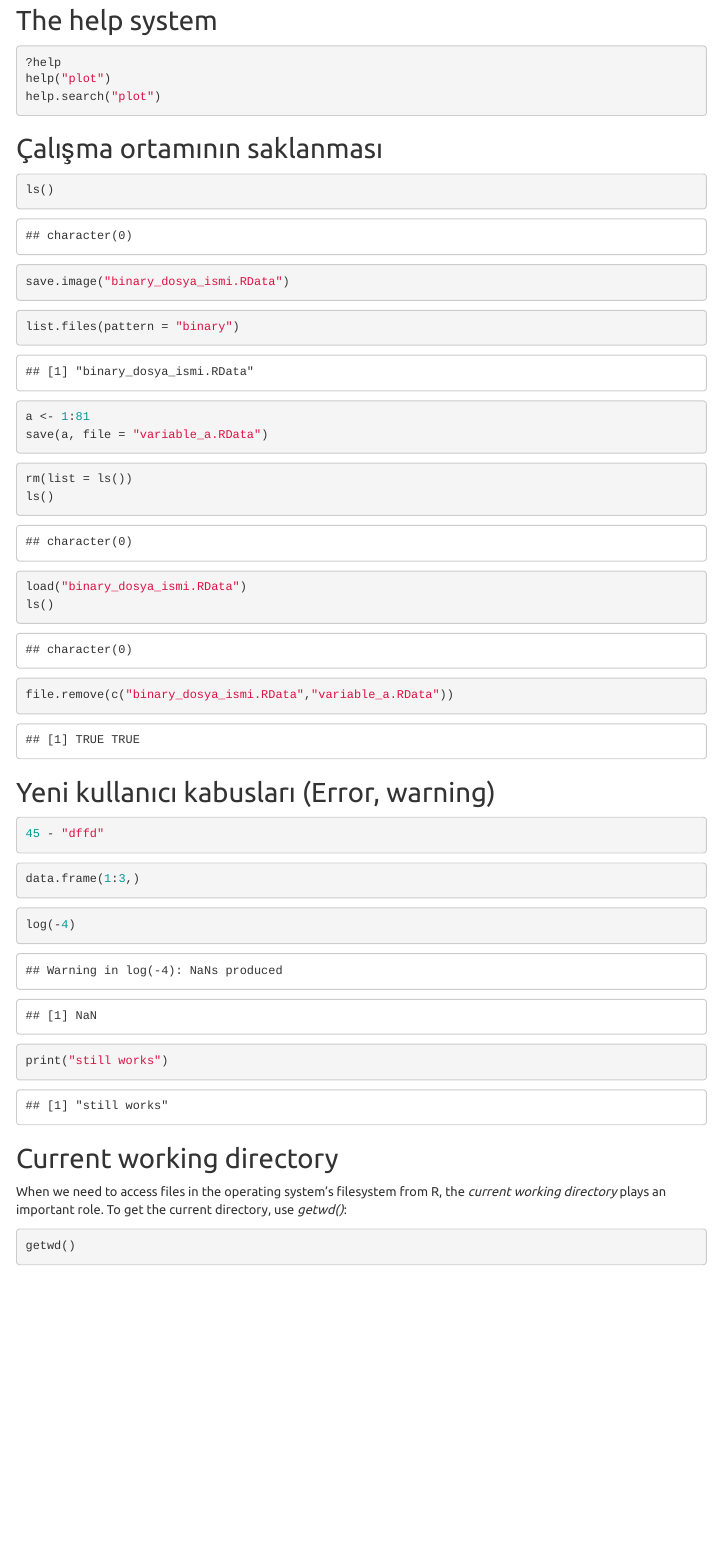
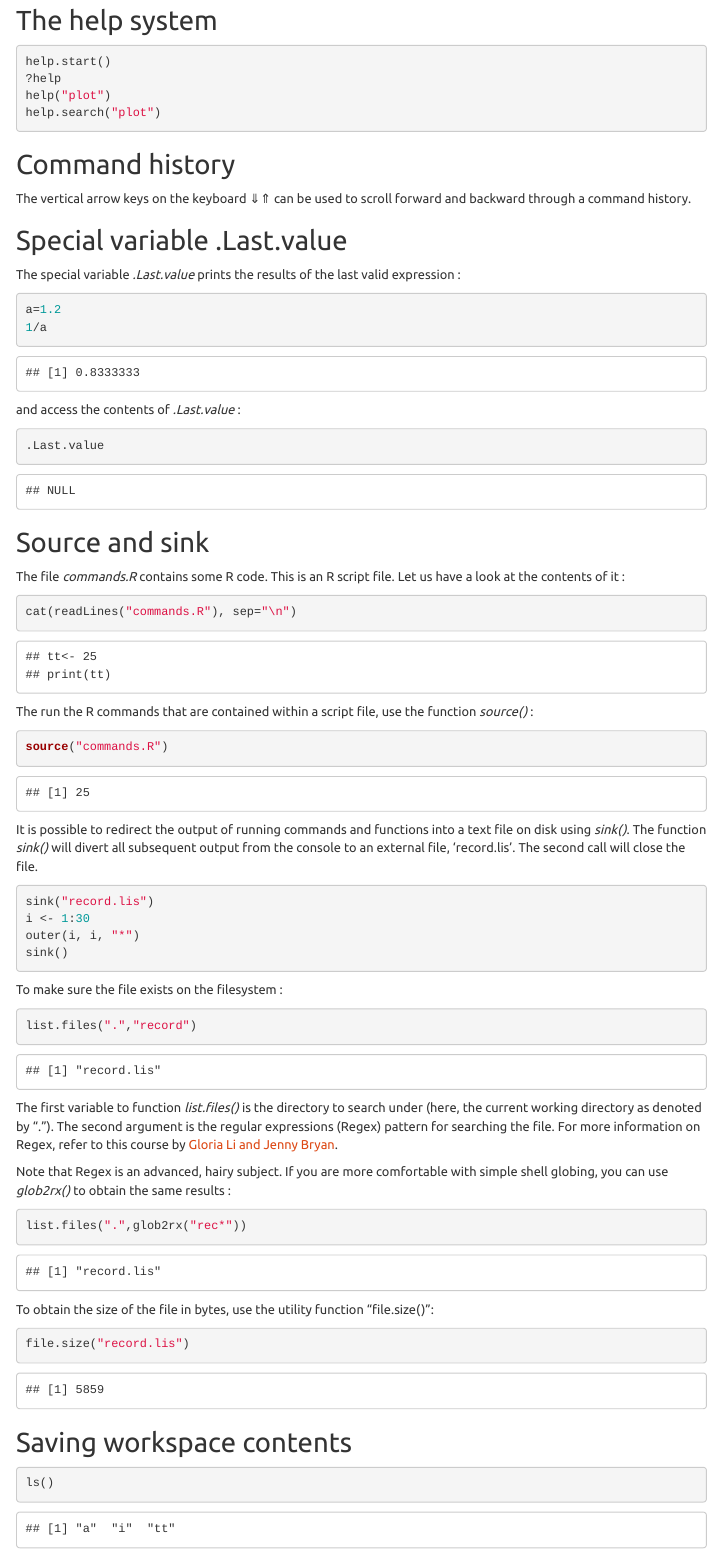
Before and after one commit to scizmeli/Red, an R Markdown document (Introduction-to-r-programming.Rmd): the page in a window 1100 px wide, from 260 px down before the commit and from 290 px down after it, so that both start at the same text. Rendered offline with R 4.5, knitr and Pandoc, with nearby package versions; code that draws random numbers runs with fixed seeds of ours; some code elsewhere in the file could not run offline; menus at the side of the page are left out.

Commit message:
Rearranging cosmetics

````diff
--- a/Introduction-to-r-programming.Rmd
+++ b/Introduction-to-r-programming.Rmd
@@ -18,12 +19,63 @@ This education has been compiled by slightly modifying a subset of the contents
 
 ## The help system
 ```{r eval=FALSE}
+help.start()
 ?help
 help("plot")
 help.search("plot")
 ```
 
-## Çalışma ortamının saklanması
+## Command history
+The vertical arrow keys on the keyboard ⇓⇑ can be used to scroll forward and backward through a command history.
+
+## Special variable .Last.value
+The special variable *.Last.value* prints the results of the last valid expression :
+```{r}
+a=1.2
+1/a
+```
+and access the contents of *.Last.value* :
+```{r}
+.Last.value
+```
+
+## Source and sink
+The file *commands.R* contains some R code. This is an R script file. Let us have a look at the contents of it :
+```{r}
+cat(readLines("commands.R"), sep="\n")
+```
+
+The run the R commands that are contained within a script file, use the function *source()* :
+```{r}
+source("commands.R")
+```
+
+It is possible to redirect the output of running commands and functions into a text file on disk using *sink()*. The function *sink()* will divert all subsequent output from the console to an external file, ‘record.lis’. The second call will close the file.
+```{r}
+sink("record.lis")
+i <- 1:30
+outer(i, i, "*")
+sink()
+```
+
+To make sure the file exists on the filesystem :
+```{r}
+list.files(".","record")
+```
+
+The first variable to function *list.files()* is the directory to search under (here, the current working directory as denoted by "."). The second argument is the regular expressions (Regex) pattern for searching the file. For more information on Regex, refer to this course by [Gloria Li and Jenny Bryan](http://stat545.com/block022_regular-expression.html).
+
+Note that Regex is an advanced, hairy subject. If you are more comfortable with simple shell globing, you can use *glob2rx()* to obtain the same results :
+```{r}
+list.files(".",glob2rx("rec*"))
+```
+
+To obtain the size of the file in bytes, use the utility function "file.size()":
+```{r}
+file.size("record.lis")
+```
+
+## Saving workspace contents
 ```{r}
 ls()
 save.image("binary_dosya_ismi.RData")
@@ -52,7 +104,7 @@ ls()
 file.remove(c("binary_dosya_ismi.RData","variable_a.RData"))
 ```
 
-## Yeni kullanıcı kabusları (Error, warning)
+## Errors, warnings
 ```{r eval=FALSE}
 45 - "dffd"
 ```
````
Also changed, not shown: Introduction-to-r-programming.Rmd (12 more changed lines).
